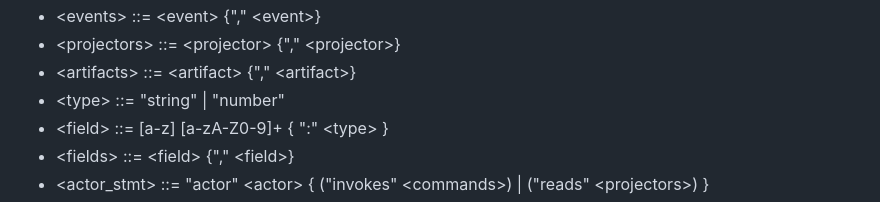
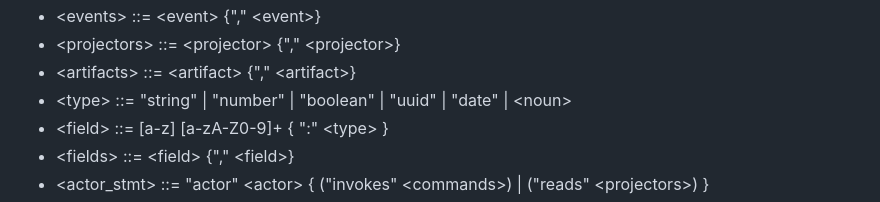
Before and after one commit to Rotorsoft/esml, a Markdown page: README.md, the part around the change. Drawn GitHub-style.

Commit message:
docs: update grammar types

```diff
--- a/README.md
+++ b/README.md
@@ -24,7 +24,7 @@ ESML, which stands for `Event Storming Modeling Language`, aims to create a user
 - <events\> ::= <event\> {"," <event\>}
 - <projectors\> ::= <projector\> {"," <projector\>}
 - <artifacts\> ::= <artifact\> {"," <artifact\>}
-- <type\> ::= "string" | "number"
+- <type\> ::= "string" | "number" | "boolean" | "uuid" | "date" | <noun\>
 - <field\> ::= [a-z] [a-zA-Z0-9]+ { ":" <type\> }
 - <fields\> ::= <field\> {"," <field\>}
 - <actor_stmt\> ::= "actor" <actor\> { ("invokes" <commands\>) | ("reads" <projectors\>) }
```
